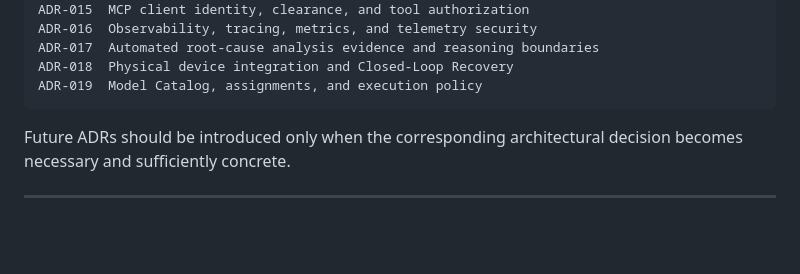
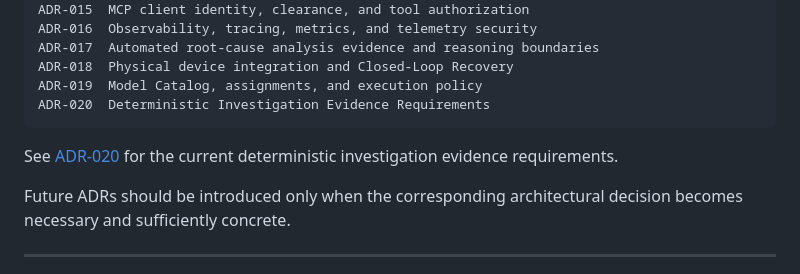
Before and after one commit to aboerzel/industrial-ai-agent, a Markdown page: AGENTS.md, the part around the change. Rendered like a GitHub page; blank space fills up the shorter version.

Commit message:
docs(architecture): add ADR-020 to current decision index

````diff
--- a/AGENTS.md
+++ b/AGENTS.md
@@ -784,7 +784,11 @@ ADR-016  Observability, tracing, metrics, and telemetry security
 ADR-017  Automated root-cause analysis evidence and reasoning boundaries
 ADR-018  Physical device integration and Closed-Loop Recovery
 ADR-019  Model Catalog, assignments, and execution policy
+ADR-020  Deterministic Investigation Evidence Requirements
 ```
+
+See [ADR-020](docs/decisions/ADR-020-deterministic-investigation-evidence-requirements.md)
+for the current deterministic investigation evidence requirements.
 
 Future ADRs should be introduced only when the corresponding architectural decision
 becomes necessary and sufficiently concrete.
````
